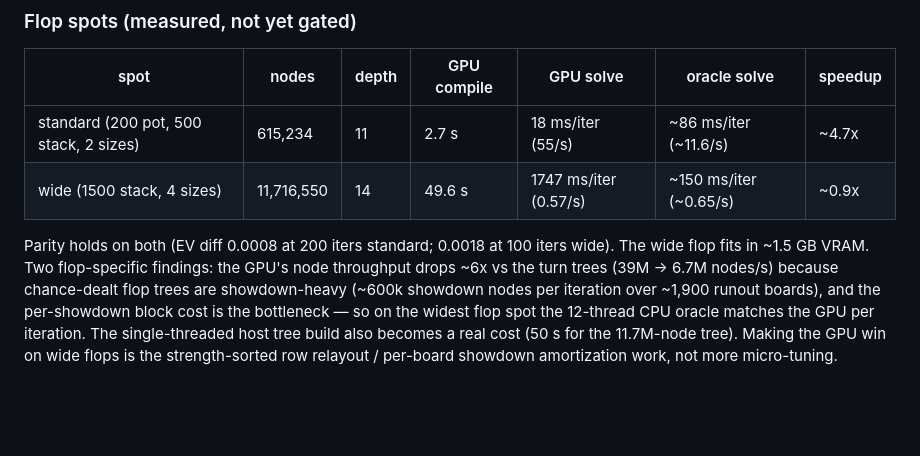
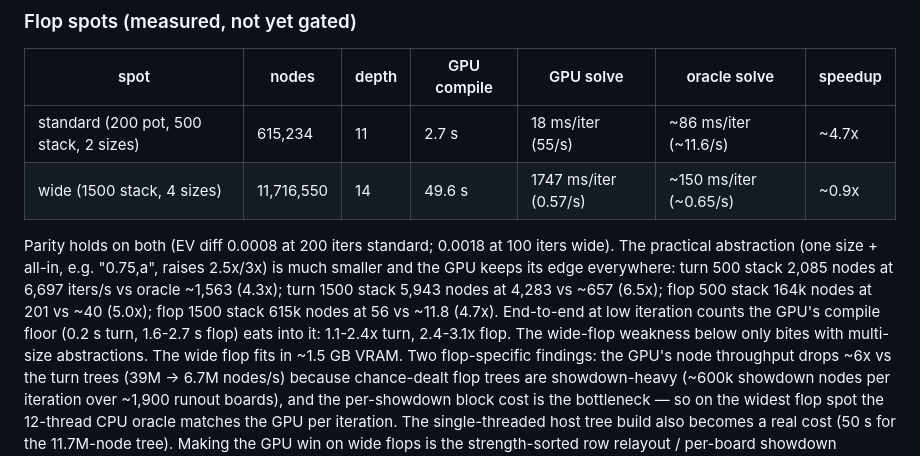
Before and after one commit to JulienDanh/cuda-poker-solver, a Markdown page: docs/STATUS.md, the part around the change. GitHub-like rendering; blank space fills up the shorter version.

Commit message:
Practical abstraction benchmark: single size + all-in keeps the GPU ahead everywhere
One bet size plus all-in ("0.75,a", raises 2.5x/3x) is the practical
config and its trees are far smaller than the multi-size bench
geometries: turn 2.1k-5.9k nodes, flop 164k-615k. Solve-throughput
speedup vs the 12-thread oracle: turn 4.3-6.5x, flop ~4.7-5.0x
(EV parity 1-2e-4 on the turn spots). End-to-end the compile floor
bounds it at 1.1-2.4x (turn) and 2.4-3.1x (flop). The wide-flop
result where the oracle matches the GPU only exists at 3-4 bet
sizes.

```diff
--- a/docs/STATUS.md
+++ b/docs/STATUS.md
@@ -75,7 +75,15 @@ a redundant middle rung. Its bet-tree construction lives on as
 | wide (1500 stack, 4 sizes) | 11,716,550 | 14 | 49.6 s | 1747 ms/iter (0.57/s) | ~150 ms/iter (~0.65/s) | ~0.9x |
 
 Parity holds on both (EV diff 0.0008 at 200 iters standard; 0.0018 at
-100 iters wide). The wide flop fits in ~1.5 GB VRAM. Two flop-specific
+100 iters wide). The practical abstraction (one size + all-in,
+e.g. "0.75,a", raises 2.5x/3x) is much smaller and the GPU keeps its
+edge everywhere: turn 500 stack 2,085 nodes at 6,697 iters/s vs oracle
+~1,563 (4.3x); turn 1500 stack 5,943 nodes at 4,283 vs ~657 (6.5x);
+flop 500 stack 164k nodes at 201 vs ~40 (5.0x); flop 1500 stack 615k
+nodes at 56 vs ~11.8 (4.7x). End-to-end at low iteration counts the
+GPU's compile floor (0.2 s turn, 1.6-2.7 s flop) eats into it: 1.1-2.4x
+turn, 2.4-3.1x flop. The wide-flop weakness below only bites with
+multi-size abstractions. The wide flop fits in ~1.5 GB VRAM. Two flop-specific
 findings: the GPU's node throughput drops ~6x vs the turn trees (39M
 -> 6.7M nodes/s) because chance-dealt flop trees are showdown-heavy
 (~600k showdown nodes per iteration over ~1,900 runout boards), and
```
